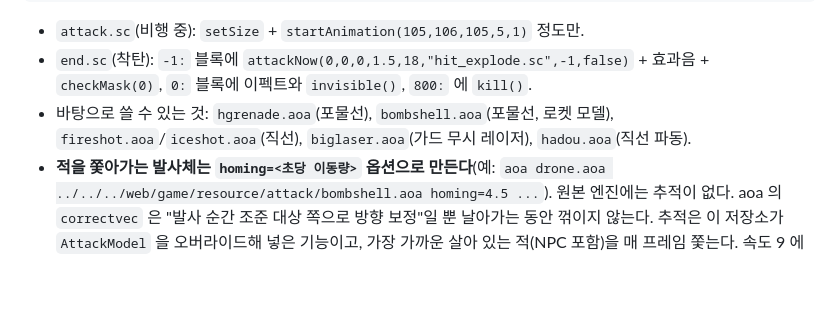
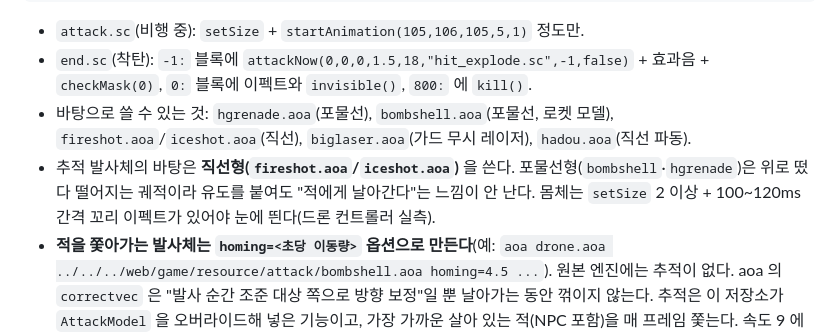
Before and after one commit to greekr4/amped-web, a Markdown page: docs/accs-convention.md, the part around the change. Drawn GitHub-style; blank space fills up the shorter version.

```diff
--- a/docs/accs-convention.md
+++ b/docs/accs-convention.md
@@ -112,6 +112,7 @@ attack meteor meteor.aoa hit_explode.sc 10 0.8 800 0.0 0.0 0.3 0.0
 - `attack.sc`(비행 중): `setSize` + `startAnimation(105,106,105,5,1)` 정도만.
 - `end.sc`(착탄): `-1:` 블록에 `attackNow(0,0,0,1.5,18,"hit_explode.sc",-1,false)` + 효과음 + `checkMask(0)`, `0:` 블록에 이펙트와 `invisible()`, `800:` 에 `kill()`.
 - 바탕으로 쓸 수 있는 것: `hgrenade.aoa`(포물선), `bombshell.aoa`(포물선, 로켓 모델), `fireshot.aoa`/`iceshot.aoa`(직선), `biglaser.aoa`(가드 무시 레이저), `hadou.aoa`(직선 파동).
+- 추적 발사체의 바탕은 **직선형(`fireshot.aoa`/`iceshot.aoa`)** 을 쓴다. 포물선형(`bombshell`·`hgrenade`)은 위로 떴다 떨어지는 궤적이라 유도를 붙여도 "적에게 날아간다"는 느낌이 안 난다. 몸체는 `setSize` 2 이상 + 100~120ms 간격 꼬리 이펙트가 있어야 눈에 띈다(드론 컨트롤러 실측).
 - **적을 쫓아가는 발사체는 `homing=<초당 이동량>` 옵션으로 만든다**(예: `aoa drone.aoa ../../../web/game/resource/attack/bombshell.aoa homing=4.5 ...`). 원본 엔진에는 추적이 없다. aoa 의 `correctvec` 은 "발사 순간 조준 대상 쪽으로 방향 보정"일 뿐 날아가는 동안 꺾이지 않는다. 추적은 이 저장소가 `AttackModel` 을 오버라이드해 넣은 기능이고, 가장 가까운 살아 있는 적(NPC 포함)을 매 프레임 쫓는다. 속도 9 에 `attack` 의 `time` 1500 이 기준이다. 발사체는 `time` 이 끝나면 그 자리에서 터지므로 유도 발사체는 비행시간을 넉넉히(1200~1500ms) 주고 속도도 빠르게(8~10) 해야 목표에 닿는다. 4.5/800ms 로는 2~3 앞에서 터졌다.
 - `fireshot.aoa`/`iceshot.aoa` 는 모델이 없고 `attack.sc` 의 `setShape("fireball2.shp")` 가 그린다. `attack.sc` 를 바꿀 때 그 줄을 빼면 안 보인다. 원본 `attack.sc` 의 `650: kill()` 은 원본 비행시간(400ms)용이라 **비행시간을 늘렸으면 빼야** 몸체가 중간에 사라지지 않는다. `bombshell.aoa` 는 로켓 모델이 있어 `setSize` 만 하면 되는데 2.5 이상은 줘야 눈에 띈다.
 - 비행 중 꼬리: `attack.sc` 에 120ms 간격 시간 블록으로 `makeShapeModel("/effect/spark.oa",0,0,0,0,0,1)` 을 남기면 지나간 자리에 흔적이 찍혀 궤적이 보인다(파티클 없는 이펙트만).
```
Also changed, not shown: docs/modding-rules.md (+2 -1 lines).
